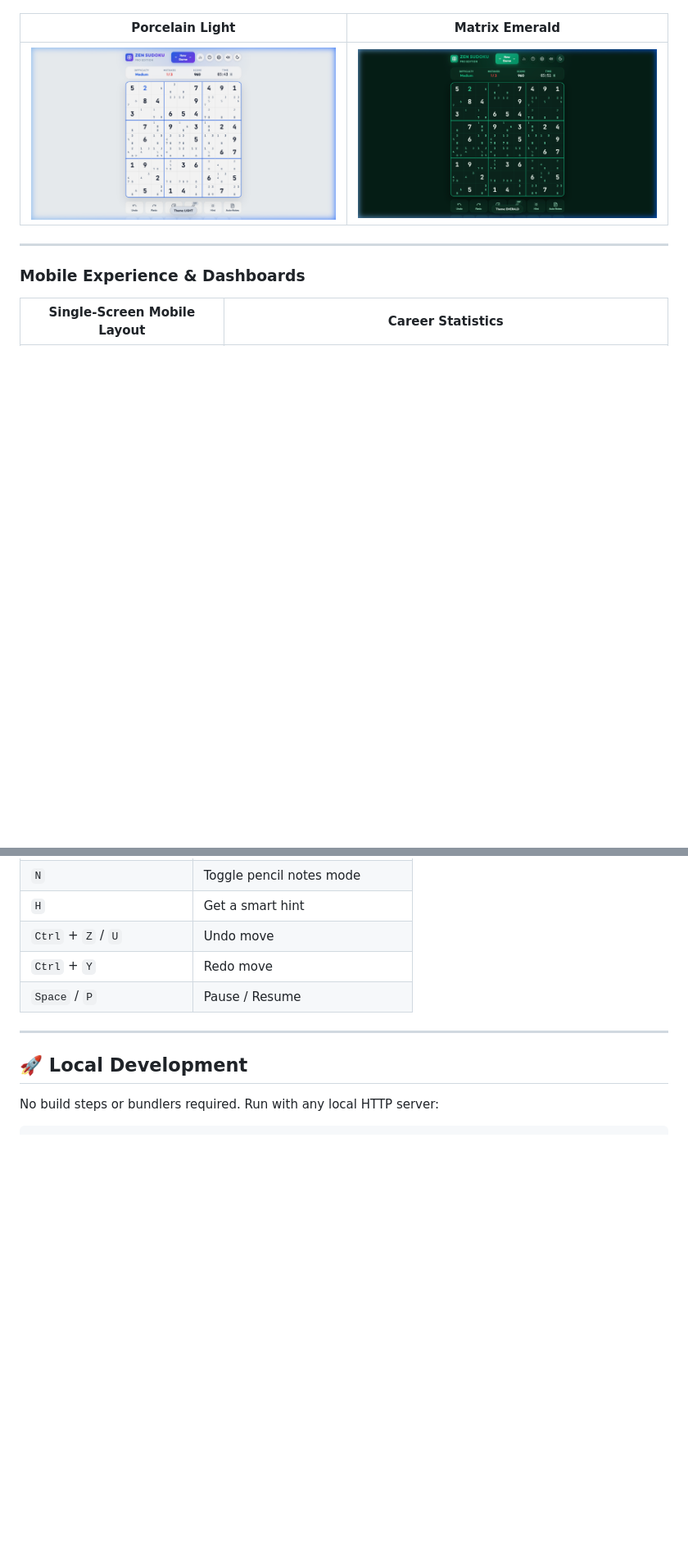
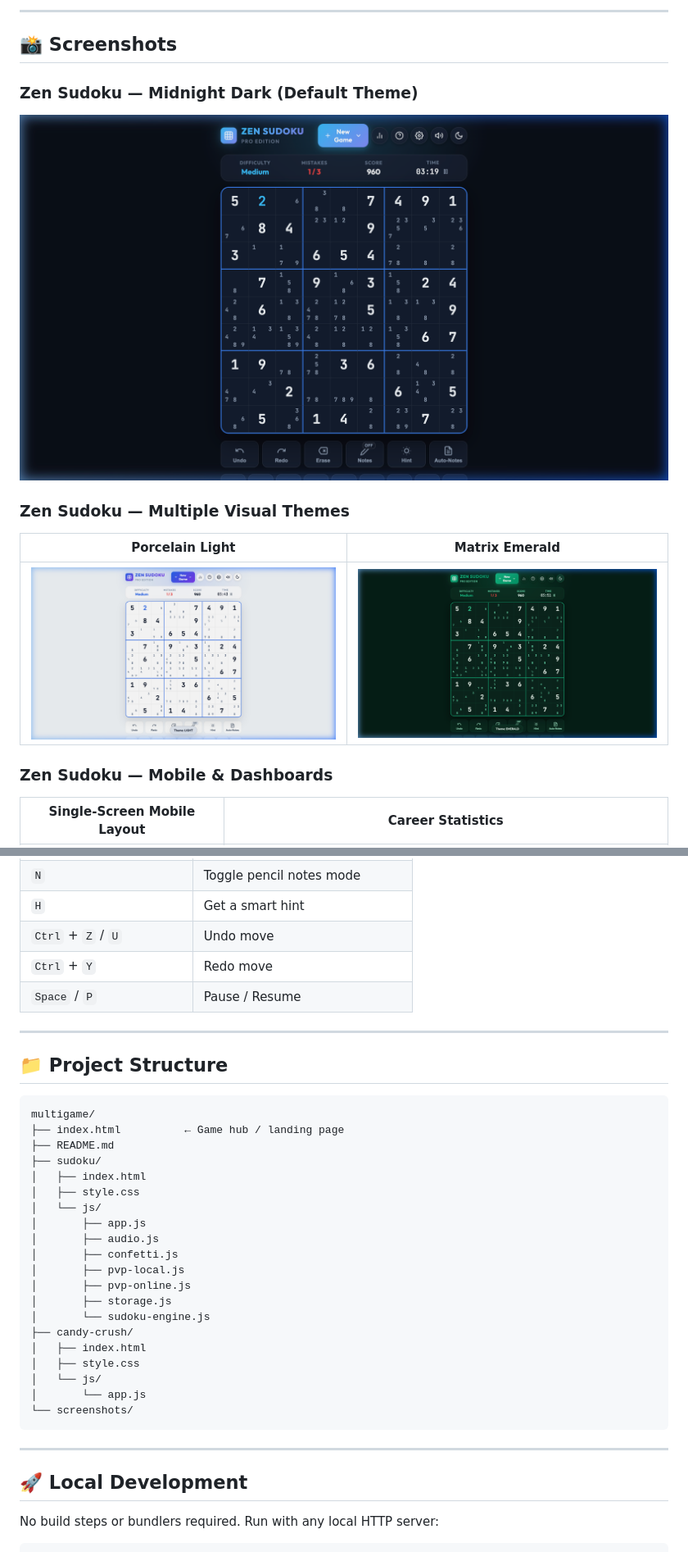
Before and after one commit to TechyShahid/multigame, a Markdown page: README.md, 2 parts joined by grey strips. Shown at 82% size. Drawn GitHub-style; blank space fills up the shorter version.

````diff
--- a/README.md
+++ b/README.md
@@ -17,10 +50,16 @@ A modern, responsive, and feature-rich 9x9 Sudoku web application built with pur
+---
+
+## 📸 Screenshots
+
+### Zen Sudoku — Midnight Dark (Default Theme)
+![Zen Sudoku Desktop Dark Theme](screenshots/desktop-dark.png)
+
+### Zen Sudoku — Multiple Visual Themes
 | Porcelain Light | Matrix Emerald |
 | :---: | :---: |
 | ![Porcelain Light Theme](screenshots/desktop-light.png) | ![Matrix Emerald Theme](screenshots/desktop-emerald.png) |
 
----
-
-### Mobile Experience & Dashboards
+### Zen Sudoku — Mobile & Dashboards
 | Single-Screen Mobile Layout | Career Statistics |
 | :---: | :---: |
 | ![Mobile Layout (390x844)](screenshots/mobile-layout.png) | ![Career Statistics Modal](screenshots/career-stats.png) |
@@ -76,6 +86,33 @@ A modern, responsive, and feature-rich 9x9 Sudoku web application built with pur
 | `Ctrl` + `Z` / `U` | Undo move |
 | `Ctrl` + `Y` | Redo move |
 | `Space` / `P` | Pause / Resume |
+
+---
+
+## 📁 Project Structure
+
+```
+multigame/
+├── index.html          ← Game hub / landing page
+├── README.md
+├── sudoku/
+│   ├── index.html
+│   ├── style.css
+│   └── js/
+│       ├── app.js
+│       ├── audio.js
+│       ├── confetti.js
+│       ├── pvp-local.js
+│       ├── pvp-online.js
+│       ├── storage.js
+│       └── sudoku-engine.js
+├── candy-crush/
+│   ├── index.html
+│   ├── style.css
+│   └── js/
+│       └── app.js
+└── screenshots/
+```
 
 ---
 
````
Also changed, not shown: other parts of README.md (+42 -38 lines).
